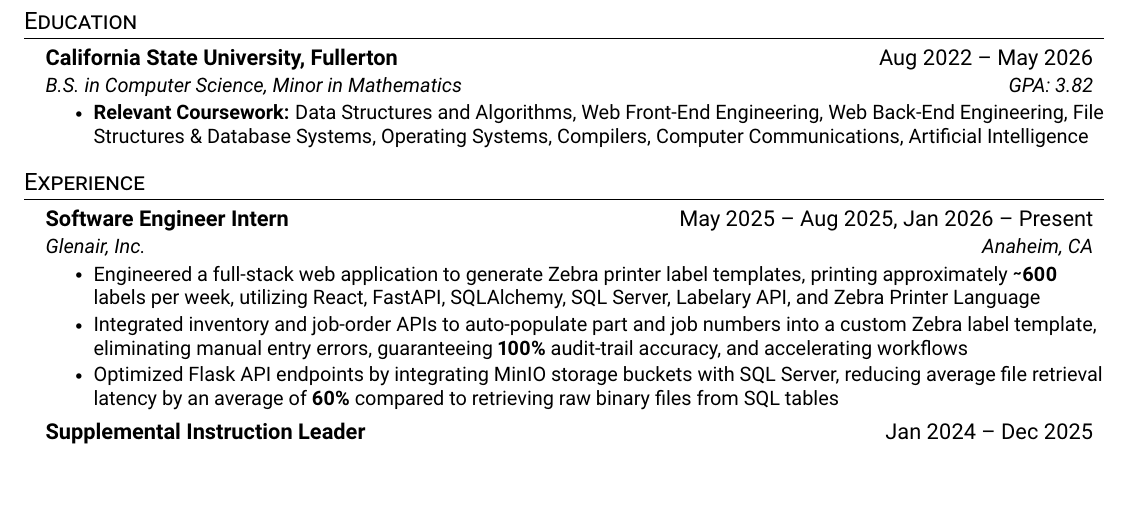
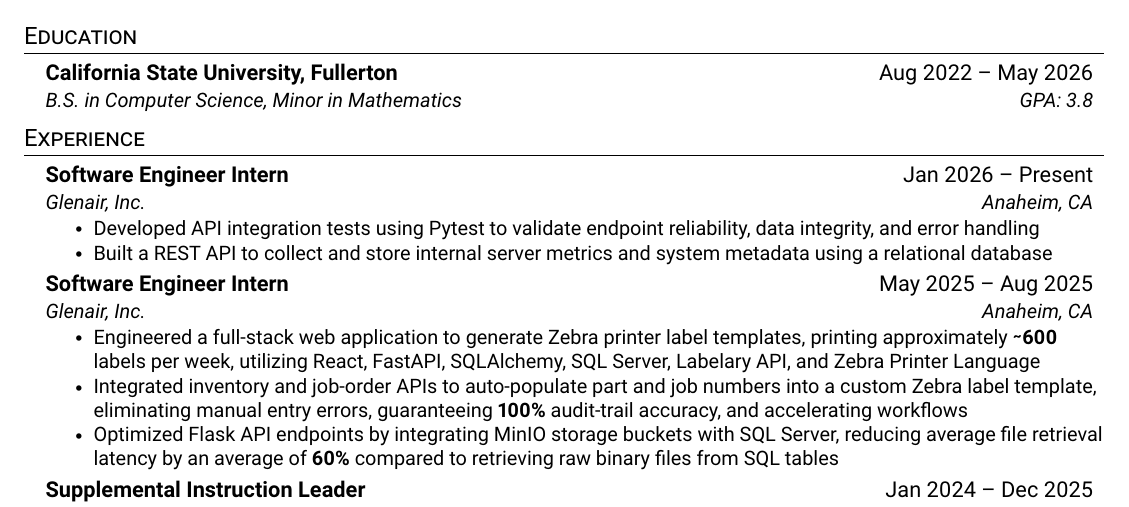
Before and after one commit to MarkRyanGarcia/Resume, a LaTeX CV (resume.tex): part of the page, cut so that both start at the same text, the shorter picture padded with empty space. Compiled offline with pdfLaTeX.

Commit message:
add new internship

```diff
--- a/resume.tex
+++ b/resume.tex
@@ -138,25 +138,26 @@
   \resumeSubHeadingListStart
     \resumeSubheading
       {California State University, Fullerton}{Aug 2022 -- May 2026}
-      {B.S. in Computer Science, Minor in Mathematics}{GPA: 3.82}
-      \resumeItemListStart
-    \resumeItem{\textbf{Relevant Coursework:} Data Structures and Algorithms, Web Front-End Engineering, Web Back-End Engineering, File Structures \& Database Systems, Operating Systems, Compilers, Computer Communications, Artificial Intelligence}
-    \resumeItemListEnd
+      {B.S. in Computer Science, Minor in Mathematics}{GPA: 3.8}
+      % \resumeItemListStart
+    % \resumeItem{\textbf{Relevant Coursework:} Data Structures and Algorithms, Web Front-End Engineering, Web Back-End Engineering, File Structures \& Database Systems, Operating Systems, Compilers, Computer Communications, Artificial Intelligence}
+    % \resumeItemListEnd
   \resumeSubHeadingListEnd
 
 %-----------EXPERIENCE-----------
 \section{Experience}
   \resumeSubHeadingListStart
 
-    % \resumeSubheading
-    %   {Software Engineer Intern}{Jan 2026 -- May 2026}
-    %   {Glenair, Inc.}{Anaheim, CA}
-    %   \resumeItemListStart
-    %     \resumeItem{Returning for Spring Internship.}
-    %   \resumeItemListEnd
+    \resumeSubheading
+      {Software Engineer Intern}{Jan 2026 -- Present}
+      {Glenair, Inc.}{Anaheim, CA}
+      \resumeItemListStart
+        \resumeItem{Developed API integration tests using Pytest to validate endpoint reliability, data integrity, and error handling}
+        \resumeItem{Built a REST API to collect and store internal server metrics and system metadata using a relational database}
+      \resumeItemListEnd
 
     \resumeSubheading
-      {Software Engineer Intern}{May 2025 -- Aug 2025, Jan 2026 -- Present}
+      {Software Engineer Intern}{May 2025 -- Aug 2025}
       {Glenair, Inc.}{Anaheim, CA}
       \resumeItemListStart
         \resumeItem{Engineered a full-stack web application to generate Zebra printer label templates, printing approximately \textbf{\btilde600} labels per week, utilizing React, FastAPI, SQLAlchemy, SQL Server, Labelary API, and Zebra Printer Language}
```
Also changed, not shown: resume.pdf.
